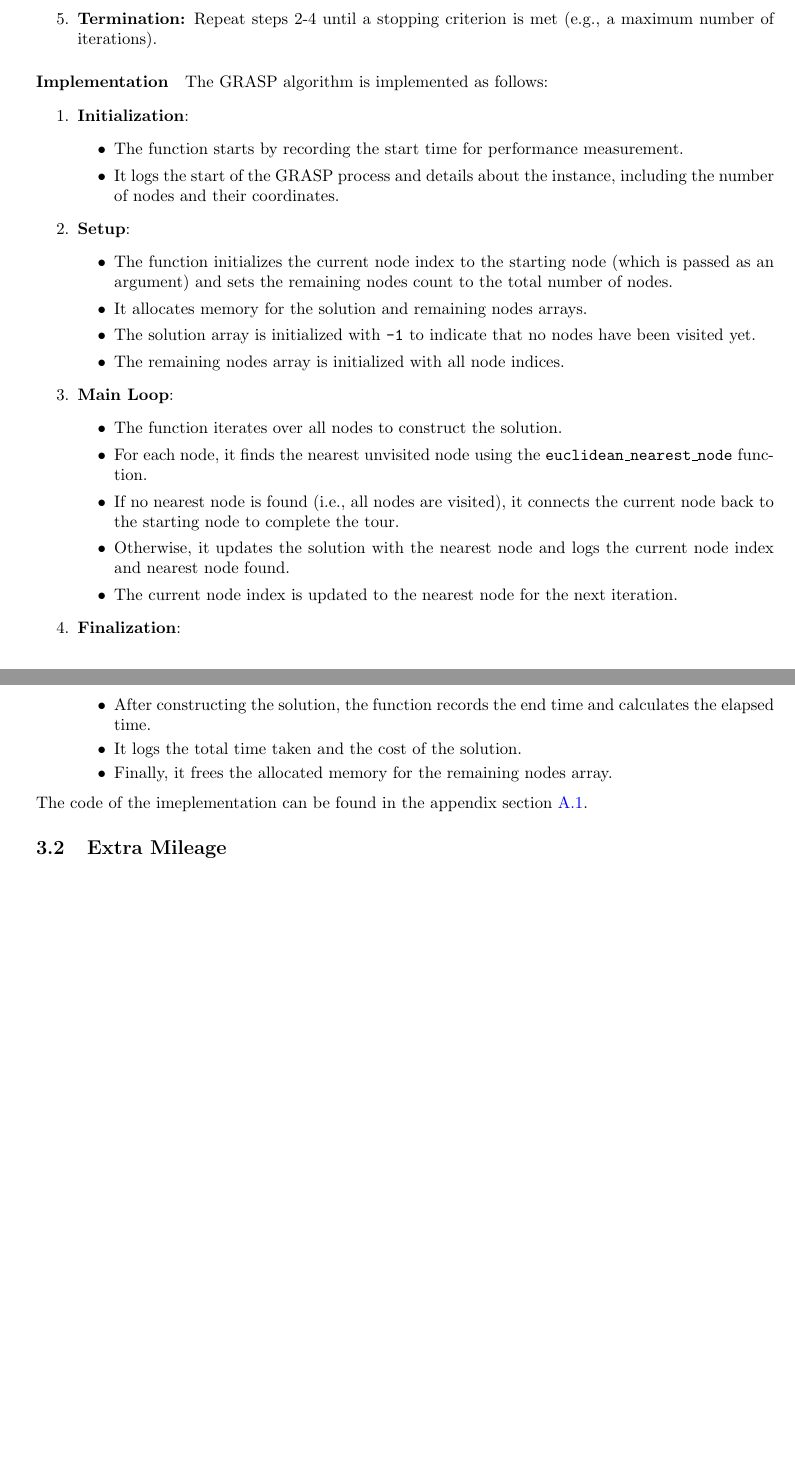
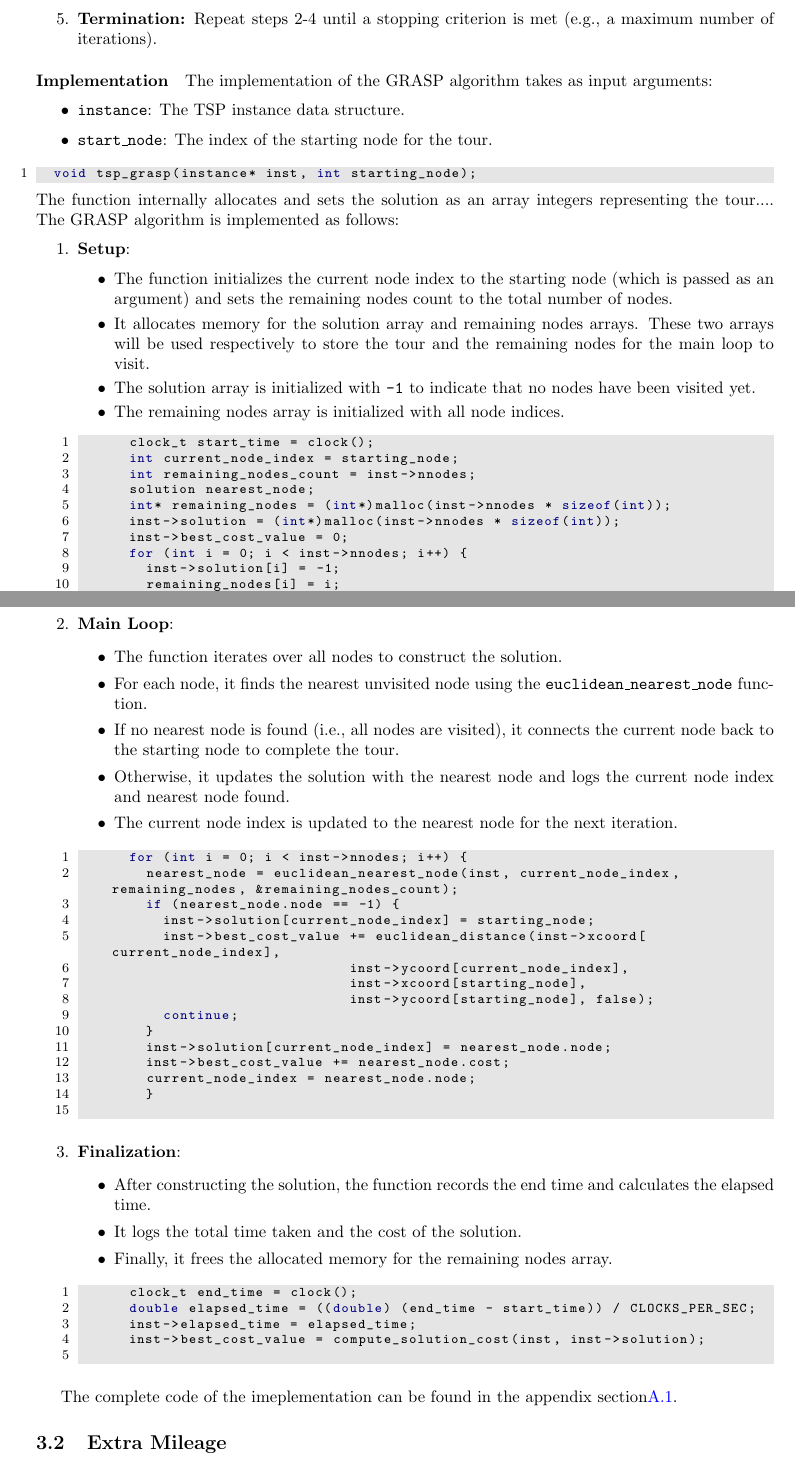
Before and after one commit to yfbenkhalifa/TSP-Optimization-solvers, a LaTeX document (report/main.tex): two parts of pages 2 and 3 of 7 before the commit and two parts of pages 2 and 3 of 8 after it, joined at a grey line, cut so that both start at the same text, the shorter picture padded with empty space. Compiled offline with pdfLaTeX.

Commit message:
Enhance GRASP algorithm documentation and implementation details

```diff
--- a/report/main.tex
+++ b/report/main.tex
@@ -9,11 +9,11 @@
 \definecolor{backcolour}{rgb}{0.95,0.95,0.92}
 
 \lstdefinestyle{code}{
-    backgroundcolor=\color{backcolour},
-    commentstyle=\color{codegreen},
-    keywordstyle=\color{magenta},
-    numberstyle=\tiny\color{codegray},
-    stringstyle=\color{codepurple},
+    backgroundcolor=\color{codegray},
+    basicstyle=\ttfamily\footnotesize,
+    keywordstyle=\color{codeblue},
+    commentstyle=\color{green},
+    stringstyle=\color{red},
     basicstyle=\ttfamily\footnotesize,
     breakatwhitespace=false,
     breaklines=true,
@@ -26,6 +26,9 @@
     showtabs=false,
     tabsize=2
 }
+
+\definecolor{codegray}{gray}{0.9}
+\definecolor{codeblue}{rgb}{0.0, 0.0, 0.5}
 
 \lstset{style=code}
 % Language setting
@@ -116,17 +119,40 @@ The GRASP algorithm can be summarized as follows:
 \end{enumerate}
 
 \paragraph{Implementation}
+The implementation of the GRASP algorithm takes as input arguments:
+\begin{itemize}
+	\item \texttt{instance}: The TSP instance data structure.
+	\item \texttt{start\_node}: The index of the starting node for the tour.
+\end{itemize}
+\begin{lstlisting}[language=C]
+	void tsp_grasp(instance* inst, int starting_node);
+\end{lstlisting}
+The function internally allocates and sets the solution as an array integers representing the tour....
 The GRASP algorithm is implemented as follows:
-\begin{enumerate} \item \textbf{Initialization}:
-	      \begin{itemize} \item The function starts by recording the start time for performance measurement.
-		      \item It logs the start of the GRASP process and details about the instance, including the number of nodes and their coordinates. \end{itemize}
+\begin{enumerate}
 	\item \textbf{Setup}:
 	      \begin{itemize}
-		      \item The function initializes the current node index to the starting node (which is passed as an argument) and sets the remaining nodes count to the total number of nodes.
-		      \item It allocates memory for the solution and remaining nodes arrays.
+		      \item The function initializes the current node index to the starting node (which is passed as an argument)
+			  and sets the remaining nodes count to the total number of nodes.
+		      \item It allocates memory for the solution array and remaining nodes arrays. These two arrays will be used respectively to store the tour and the remaining nodes for the main loop to visit.
 		      \item The solution array is initialized with \texttt{-1} to indicate that no nodes have been visited yet.
 		      \item The remaining nodes array is initialized with all node indices.
 	      \end{itemize}
+
+		\begin{lstlisting}[language=C]
+			clock_t start_time = clock();
+			int current_node_index = starting_node;
+			int remaining_nodes_count = inst->nnodes;
+			solution nearest_node;
+			int* remaining_nodes = (int*)malloc(inst->nnodes * sizeof(int));
+			inst->solution = (int*)malloc(inst->nnodes * sizeof(int));
+			inst->best_cost_value = 0;
+			for (int i = 0; i < inst->nnodes; i++) {
+				inst->solution[i] = -1;
+				remaining_nodes[i] = i;
+			}
+			remaining_nodes[current_node_index] = remaining_nodes[--remaining_nodes_count];
+		\end{lstlisting}
 
 	\item \textbf{Main Loop}:
 	      \begin{itemize}
@@ -136,6 +162,22 @@ The GRASP algorithm is implemented as follows:
 		      \item Otherwise, it updates the solution with the nearest node and logs the current node index and nearest node found.
 		      \item The current node index is updated to the nearest node for the next iteration.
 	      \end{itemize}
+		  \begin{lstlisting}[language=C]
+			for (int i = 0; i < inst->nnodes; i++) {
+				nearest_node = euclidean_nearest_node(inst, current_node_index, remaining_nodes, &remaining_nodes_count);
+				if (nearest_node.node == -1) {
+					inst->solution[current_node_index] = starting_node;
+					inst->best_cost_value += euclidean_distance(inst->xcoord[current_node_index],
+																inst->ycoord[current_node_index],
+																inst->xcoord[starting_node],
+																inst->ycoord[starting_node], false);
+					continue;
+				}
+				inst->solution[current_node_index] = nearest_node.node;
+				inst->best_cost_value += nearest_node.cost;
+				current_node_index = nearest_node.node;
+    		}
+		  \end{lstlisting}
 
 	\item \textbf{Finalization}:
 	      \begin{itemize}
@@ -143,8 +185,15 @@ The GRASP algorithm is implemented as follows:
 		      \item It logs the total time taken and the cost of the solution.
 		      \item Finally, it frees the allocated memory for the remaining nodes array.
 	      \end{itemize}
+		\begin{lstlisting}[language=C]
+			clock_t end_time = clock();
+			double elapsed_time = ((double) (end_time - start_time)) / CLOCKS_PER_SEC;
+			inst->elapsed_time = elapsed_time;
+			inst->best_cost_value = compute_solution_cost(inst, inst->solution);
+		\end{lstlisting}
 \end{enumerate}
-The code of the imeplementation can be found in the appendix section \ref{appendix:tsp_grasp}.
+
+The complete code of the imeplementation can be found in the appendix section\ref{appendix:tsp_grasp}.
 
 \subsection{Extra Mileage}
 In the extra mileage heuristic, we try to build a valid tsp solution starting an edge of the graph and we try and build a tour by selecting the adjacent edge with the minimum cost.
```
Also changed, not shown: report/main.pdf, report/main.tex (20 more changed lines), 2 other files.
